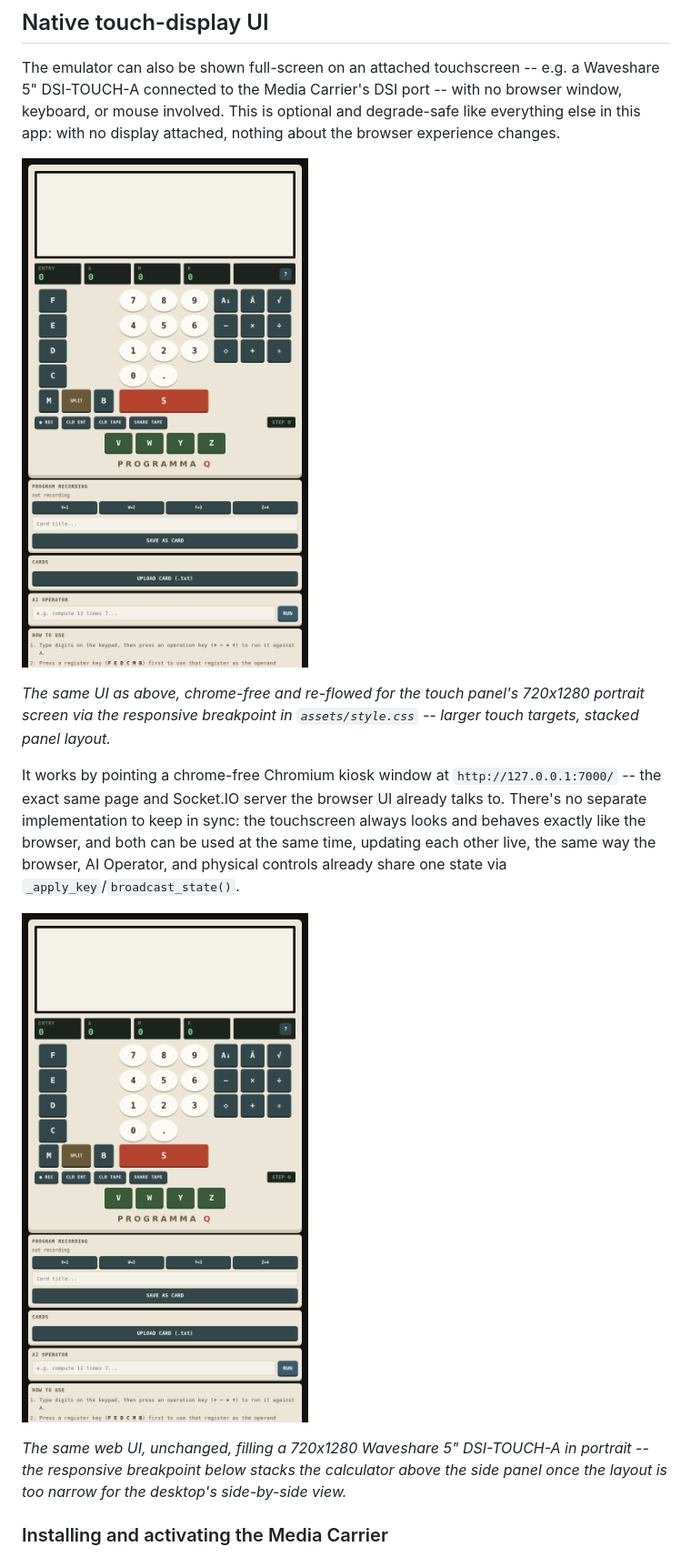
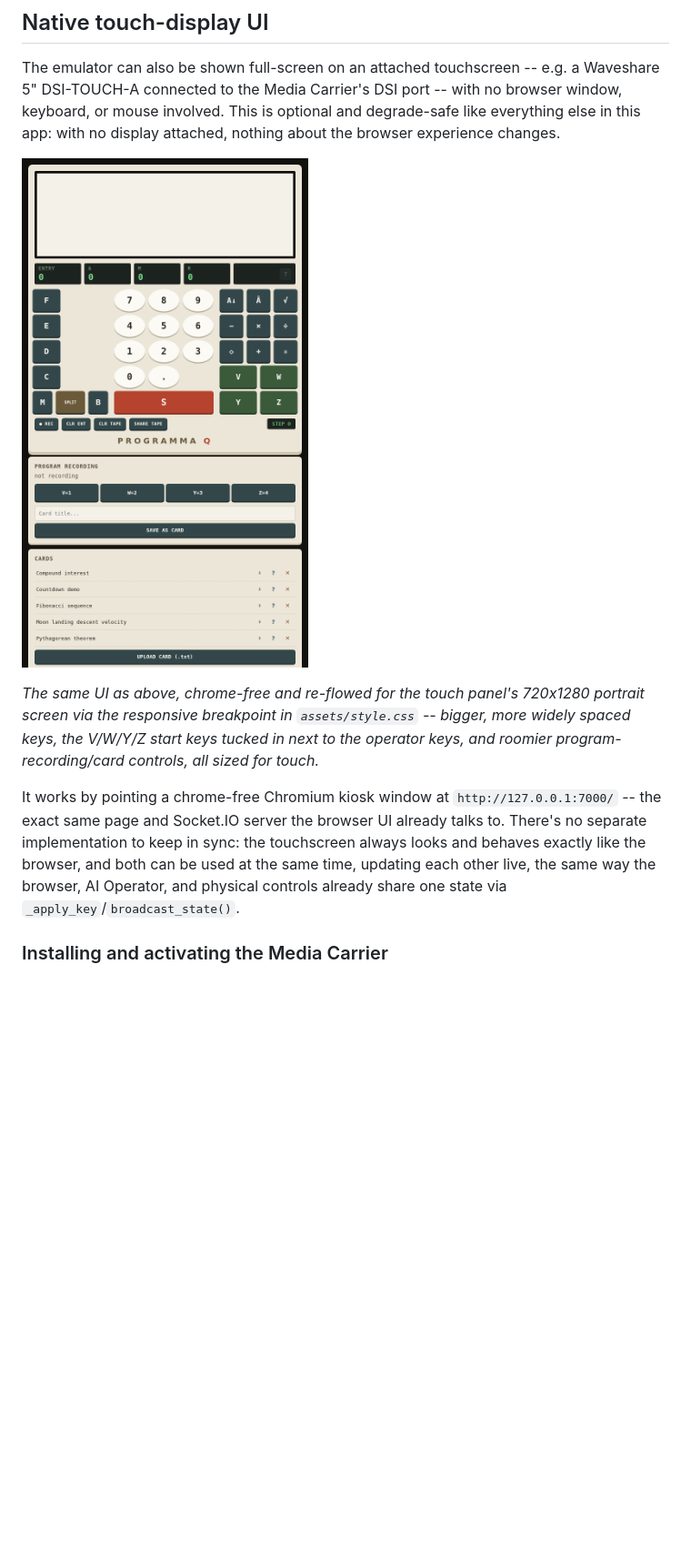
Before and after one commit to ardumajonchi/progq, a Markdown page: README.md, the part around the change. Shown at 91% size. Rendered like a GitHub page; pictures changed too: docs/screenshot-kiosk.png; blank space fills up the shorter version.

```diff
--- a/README.md
+++ b/README.md
@@ -222,19 +222,15 @@ display attached, nothing about the browser experience changes.
 ![Programma Q running full-screen in the touch kiosk, in portrait mode on a Waveshare 5" DSI-TOUCH-A panel](docs/screenshot-kiosk.png)
 
 *The same UI as above, chrome-free and re-flowed for the touch panel's 720x1280 portrait screen via
-the responsive breakpoint in `assets/style.css` -- larger touch targets, stacked panel layout.*
+the responsive breakpoint in `assets/style.css` -- bigger, more widely spaced keys, the V/W/Y/Z
+start keys tucked in next to the operator keys, and roomier program-recording/card controls, all
+sized for touch.*
 
 It works by pointing a chrome-free Chromium kiosk window at `http://127.0.0.1:7000/` -- the exact
 same page and Socket.IO server the browser UI already talks to. There's no separate
 implementation to keep in sync: the touchscreen always looks and behaves exactly like the browser,
 and both can be used at the same time, updating each other live, the same way the browser, AI
 Operator, and physical controls already share one state via `_apply_key`/`broadcast_state()`.
-
-![Programma Q running full-screen in kiosk mode on a portrait touch panel](docs/screenshot-kiosk.png)
-
-*The same web UI, unchanged, filling a 720x1280 Waveshare 5" DSI-TOUCH-A in portrait -- the
-responsive breakpoint below stacks the calculator above the side panel once the layout is too
-narrow for the desktop's side-by-side view.*
 
 ### Installing and activating the Media Carrier
 
```
Also changed, not shown: docs/screenshot.png, 2 other files.
